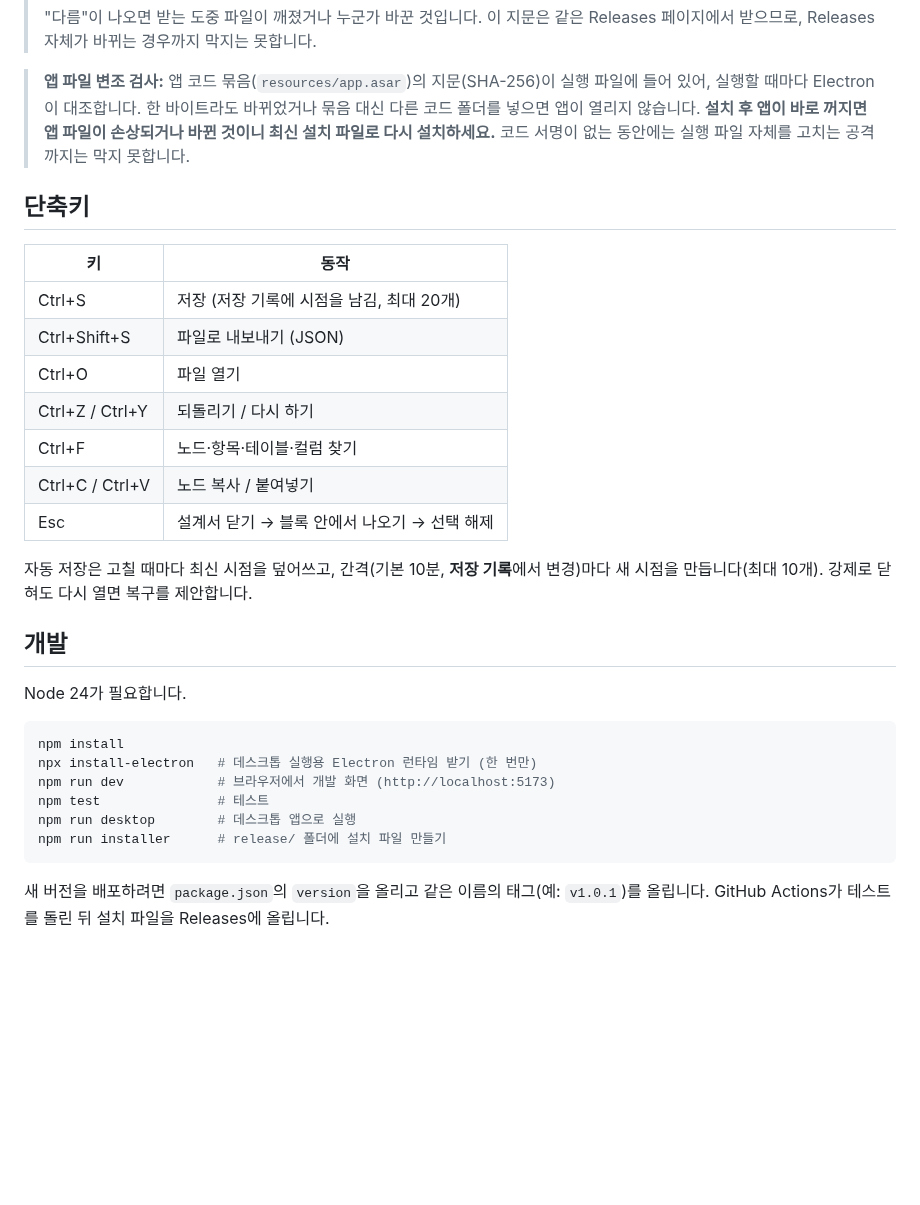
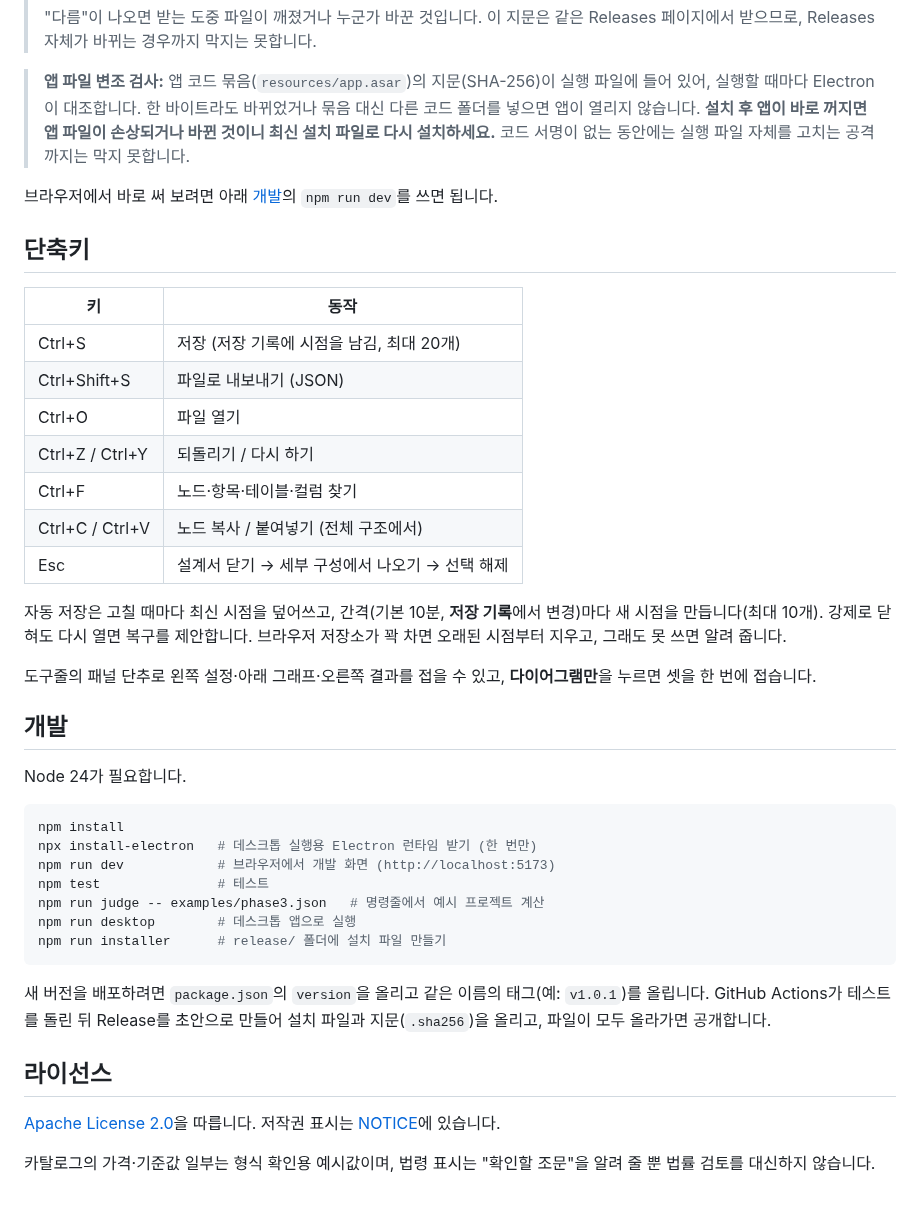
Before and after one commit to jinhangcho-ops/app-architect-studio, a Markdown page: README.md, the part around one of its changes. Rendered like a GitHub page; blank space fills up the shorter version.

````diff
--- a/README.md
+++ b/README.md
@@ -22,6 +36,8 @@
 
 > **앱 파일 변조 검사:** 앱 코드 묶음(`resources/app.asar`)의 지문(SHA-256)이 실행 파일에 들어 있어, 실행할 때마다 Electron이 대조합니다. 한 바이트라도 바뀌었거나 묶음 대신 다른 코드 폴더를 넣으면 앱이 열리지 않습니다. **설치 후 앱이 바로 꺼지면 앱 파일이 손상되거나 바뀐 것이니 최신 설치 파일로 다시 설치하세요.** 코드 서명이 없는 동안에는 실행 파일 자체를 고치는 공격까지는 막지 못합니다.
 
+브라우저에서 바로 써 보려면 아래 [개발](#개발)의 `npm run dev`를 쓰면 됩니다.
+
 ## 단축키
 
 | 키 | 동작 |
@@ -31,10 +47,12 @@
 | Ctrl+O | 파일 열기 |
 | Ctrl+Z / Ctrl+Y | 되돌리기 / 다시 하기 |
 | Ctrl+F | 노드·항목·테이블·컬럼 찾기 |
-| Ctrl+C / Ctrl+V | 노드 복사 / 붙여넣기 |
-| Esc | 설계서 닫기 → 블록 안에서 나오기 → 선택 해제 |
+| Ctrl+C / Ctrl+V | 노드 복사 / 붙여넣기 (전체 구조에서) |
+| Esc | 설계서 닫기 → 세부 구성에서 나오기 → 선택 해제 |
 
-자동 저장은 고칠 때마다 최신 시점을 덮어쓰고, 간격(기본 10분, **저장 기록**에서 변경)마다 새 시점을 만듭니다(최대 10개). 강제로 닫혀도 다시 열면 복구를 제안합니다.
+자동 저장은 고칠 때마다 최신 시점을 덮어쓰고, 간격(기본 10분, **저장 기록**에서 변경)마다 새 시점을 만듭니다(최대 10개). 강제로 닫혀도 다시 열면 복구를 제안합니다. 브라우저 저장소가 꽉 차면 오래된 시점부터 지우고, 그래도 못 쓰면 알려 줍니다.
+
+도구줄의 패널 단추로 왼쪽 설정·아래 그래프·오른쪽 결과를 접을 수 있고, **다이어그램만**을 누르면 셋을 한 번에 접습니다.
 
 ## 개발
 
@@ -45,8 +63,15 @@ npm install
 npx install-electron   # 데스크톱 실행용 Electron 런타임 받기 (한 번만)
 npm run dev            # 브라우저에서 개발 화면 (http://localhost:5173)
 npm test               # 테스트
+npm run judge -- examples/phase3.json   # 명령줄에서 예시 프로젝트 계산
 npm run desktop        # 데스크톱 앱으로 실행
 npm run installer      # release/ 폴더에 설치 파일 만들기
 ```
 
-새 버전을 배포하려면 `package.json`의 `version`을 올리고 같은 이름의 태그(예: `v1.0.1`)를 올립니다. GitHub Actions가 테스트를 돌린 뒤 설치 파일을 Releases에 올립니다.
+새 버전을 배포하려면 `package.json`의 `version`을 올리고 같은 이름의 태그(예: `v1.0.1`)를 올립니다. GitHub Actions가 테스트를 돌린 뒤 Release를 초안으로 만들어 설치 파일과 지문(`.sha256`)을 올리고, 파일이 모두 올라가면 공개합니다.
+
+## 라이선스
+
+[Apache License 2.0](LICENSE)을 따릅니다. 저작권 표시는 [NOTICE](NOTICE)에 있습니다.
+
+카탈로그의 가격·기준값 일부는 형식 확인용 예시값이며, 법령 표시는 "확인할 조문"을 알려 줄 뿐 법률 검토를 대신하지 않습니다.
````
Also changed, not shown: other parts of README.md (+15 -1 lines), docs/screenshot.png (added), 3 other files.
